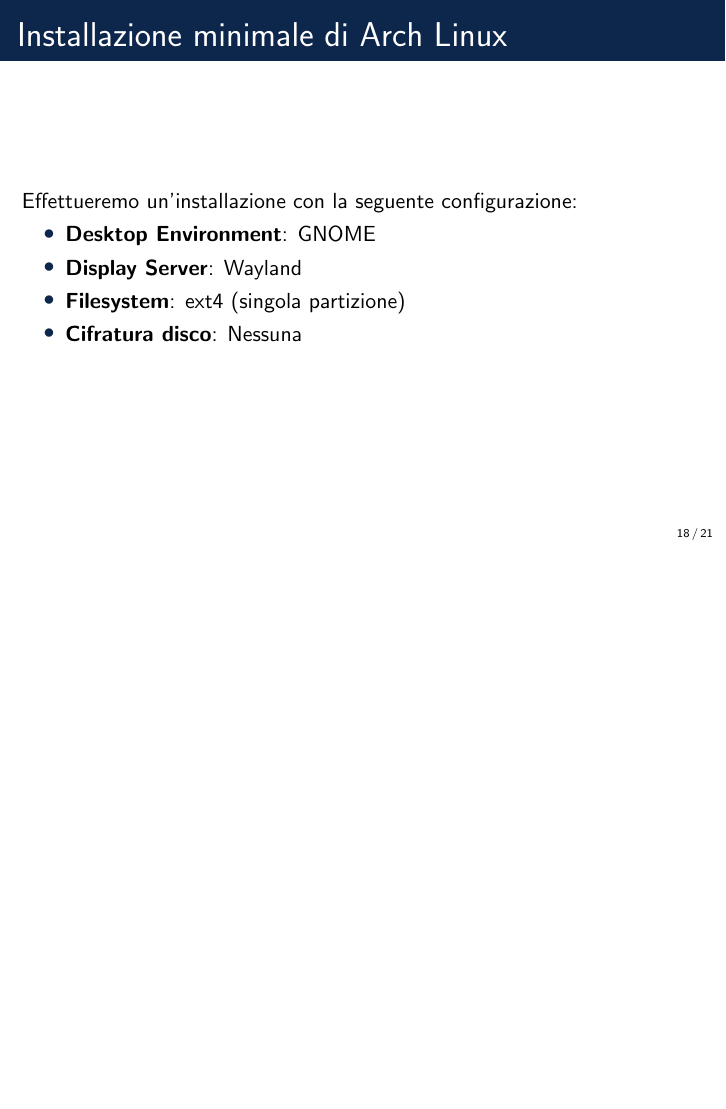
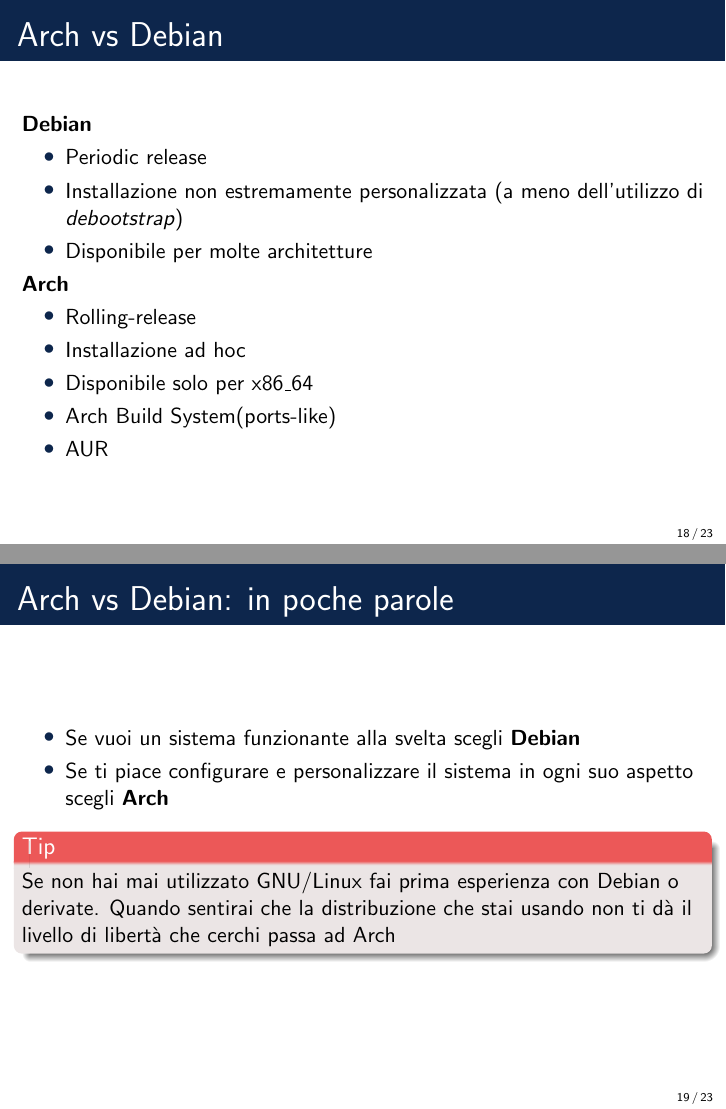
Before and after one commit to Herbrant/Arch-Linux-Presentation, LaTeX slides (main.tex, which reads Arch.tex): page 18 of 21 before the commit and pages 18 and 19 of 23 after it, the two joined at a grey line, the shorter picture padded with empty space. Compiled offline with pdfLaTeX.

Commit message:
feat(arch): aggiunge la sezione Arch vs Debian

```diff
--- a/Arch.tex
+++ b/Arch.tex
@@ -105,3 +105,35 @@
         \item \dots
     \end{itemize}
 \end{frame}
+
+%-----------------------------------------------
+
+\begin{frame}{Arch vs Debian}
+    \textbf{Debian}
+    \begin{itemize}
+        \item Periodic release
+        \item Installazione non estremamente personalizzata (a meno dell'utilizzo di \textit{debootstrap})
+        \item Disponibile per molte architetture
+    \end{itemize}
+
+    \textbf{Arch}
+    \begin{itemize}
+        \item Rolling-release
+        \item Installazione ad hoc
+        \item Disponibile solo per x86\_64
+        \item Arch Build System(ports-like)
+        \item AUR
+    \end{itemize}
+\end{frame}
+
+\begin{frame}{Arch vs Debian: in poche parole}
+    \begin{itemize}
+        \item Se vuoi un sistema funzionante alla svelta scegli \textbf{Debian}
+        \item Se ti piace configurare e personalizzare il sistema in ogni suo aspetto scegli \textbf{Arch}
+    \end{itemize}
+
+    \begin{alertblock}{Tip}
+        Se non hai mai utilizzato GNU/Linux fai prima esperienza con Debian o derivate. Quando sentirai
+        che la distribuzione che stai usando non ti dà il livello di libertà che cerchi passa ad Arch
+    \end{alertblock}
+\end{frame}
```
Also changed, not shown: Arch.tex (2 more changed lines).
